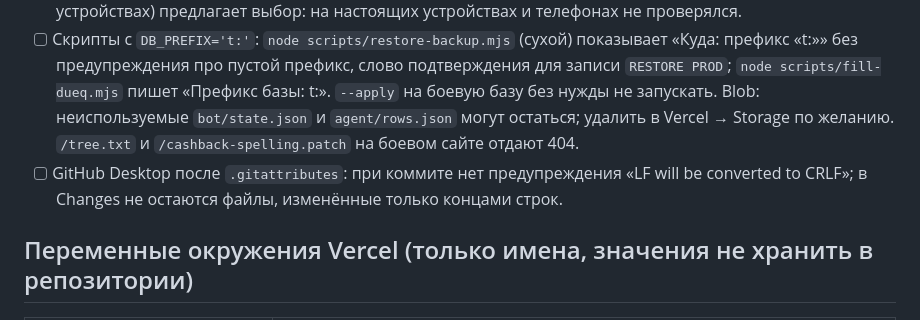
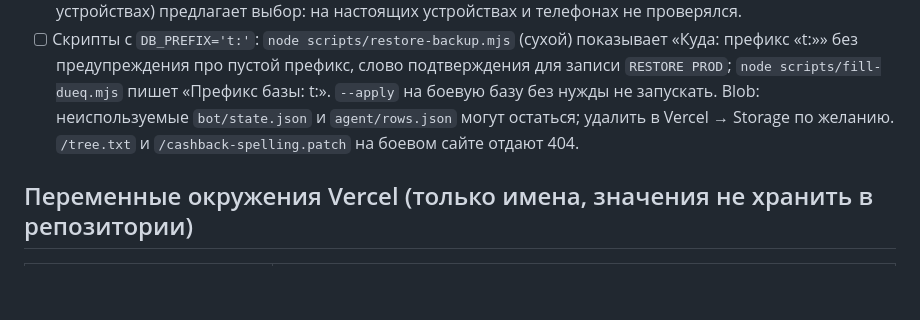
Before and after one commit to Anelmeriagit/PersonalHelper, a Markdown page: notes/CHECKLIST.md, the part around the change. GitHub-like rendering; blank space fills up the shorter version.

Commit message:
checklist-part-5
Notes: close line endings item

```diff
--- a/notes/CHECKLIST.md
+++ b/notes/CHECKLIST.md
@@ -43,7 +43,6 @@
 - [ ] Неделя копий на настоящем Redis (отложено владельцем): после 7 суток первая копия делается в дневной или вечерний слот, остальные запуски отвечают `skip`, `copies` растёт на 1 в неделю до 7, строки `backup failed` в журнале Vercel нет; если слот ответил `partial` (502), следующий запуск продолжает ту же копию (тот же `snap`). Время одной копии на настоящей базе (в запуске cron бюджет обхода `min(20 с, 30 с − потрачено − 8 с)`, `BUDGET_MS` = 22 с у прямого вызова `api/_backup.js`; при превышении `partial`, дойдёт следующим запуском); число ключей в копии против `DBSIZE` (копия по `SCAN` не атомарна); `node scripts/restore-backup.mjs --drill` с аккаунтами Google (расхождения 0). `node tests/live-redis.mjs` и `node tests/live-blob.mjs` на настоящих базах после перехода на копию раз в неделю (live-blob проверяет, что `tgt` в копию не попал, а неизвестный вид со сроком жизни сохраняется).
 - [ ] Расход команд Upstash: суточное число команд за 2–3 дня до и после выкладки (названия вкладок консоли не проверялись); `GET /api/reminders` 4 команды без связи и 7 со связью (`notes/redis.md`), cron платит `GET pair:<id>` на каждый привязанный аккаунт в каждый слот; в день копии и в остальные дни отдельно; пустой запуск cron 6 команд; около расчёта (пустые запуски около 26 тыс. в месяц, постоянная часть около 28 тыс.); учитывает ли счётчик репликацию записей, не проверено. Конфликт 409 (одно поле на двух устройствах) предлагает выбор: на настоящих устройствах и телефонах не проверялся.
 - [ ] Скрипты с `DB_PREFIX='t:'`: `node scripts/restore-backup.mjs` (сухой) показывает «Куда: префикс «t:»» без предупреждения про пустой префикс, слово подтверждения для записи `RESTORE PROD`; `node scripts/fill-dueq.mjs` пишет «Префикс базы: t:». `--apply` на боевую базу без нужды не запускать. Blob: неиспользуемые `bot/state.json` и `agent/rows.json` могут остаться; удалить в Vercel → Storage по желанию. `/tree.txt` и `/cashback-spelling.patch` на боевом сайте отдают 404.
-- [ ] GitHub Desktop после `.gitattributes`: при коммите нет предупреждения «LF will be converted to CRLF»; в Changes не остаются файлы, изменённые только концами строк.
 
 ## Переменные окружения Vercel (только имена, значения не хранить в репозитории)
 | Имя | Назначение |
```
Also changed, not shown: PROJECT_NOTES.md (+1 -1 lines), notes/VERIFIED.md (+1 -0 lines).
